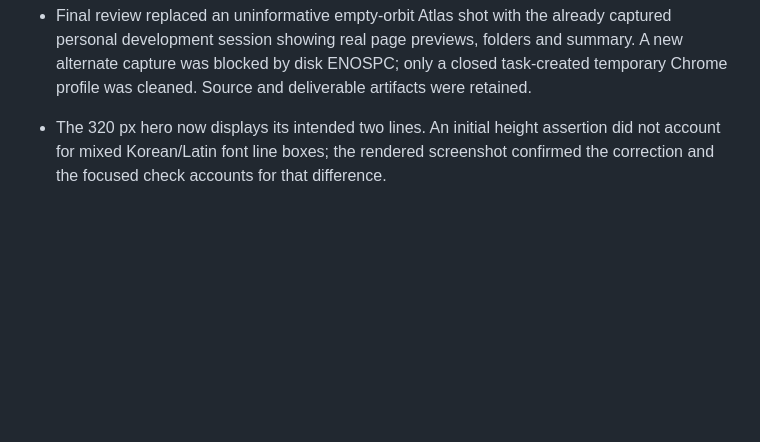
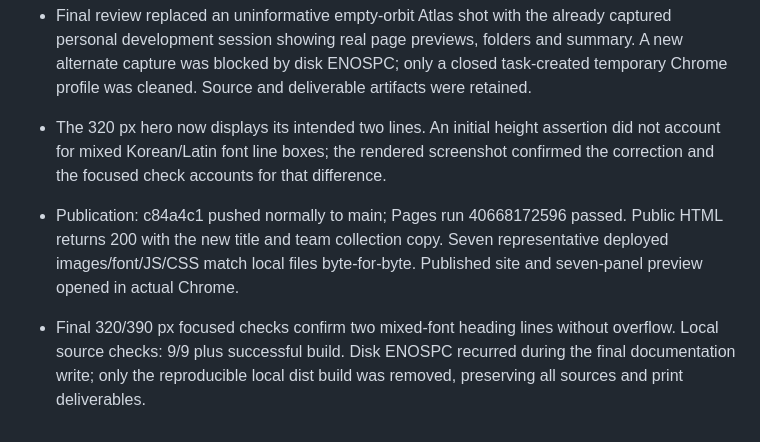
Before and after one commit to orbit-browser/Orbit-Intro, a Markdown page: docs/WorkLog.md, the part around the change. Drawn GitHub-style; blank space fills up the shorter version.

Commit message:
docs(intro): record product tour publication checks

```diff
--- a/docs/WorkLog.md
+++ b/docs/WorkLog.md
@@ -42,3 +42,6 @@ Browser screenshots/results are in ignored `artifacts/`. The checked source and
 
 - Final review replaced an uninformative empty-orbit Atlas shot with the already captured personal development session showing real page previews, folders and summary. A new alternate capture was blocked by disk ENOSPC; only a closed task-created temporary Chrome profile was cleaned. Source and deliverable artifacts were retained.
 - The 320 px hero now displays its intended two lines. An initial height assertion did not account for mixed Korean/Latin font line boxes; the rendered screenshot confirmed the correction and the focused check accounts for that difference.
+
+- Publication: c84a4c1 pushed normally to main; Pages run 40668172596 passed. Public HTML returns 200 with the new title and team collection copy. Seven representative deployed images/font/JS/CSS match local files byte-for-byte. Published site and seven-panel preview opened in actual Chrome.
+- Final 320/390 px focused checks confirm two mixed-font heading lines without overflow. Local source checks: 9/9 plus successful build. Disk ENOSPC recurred during the final documentation write; only the reproducible local dist build was removed, preserving all sources and print deliverables.
```
Also changed, not shown: docs/Plan.md (+1 -1 lines).
